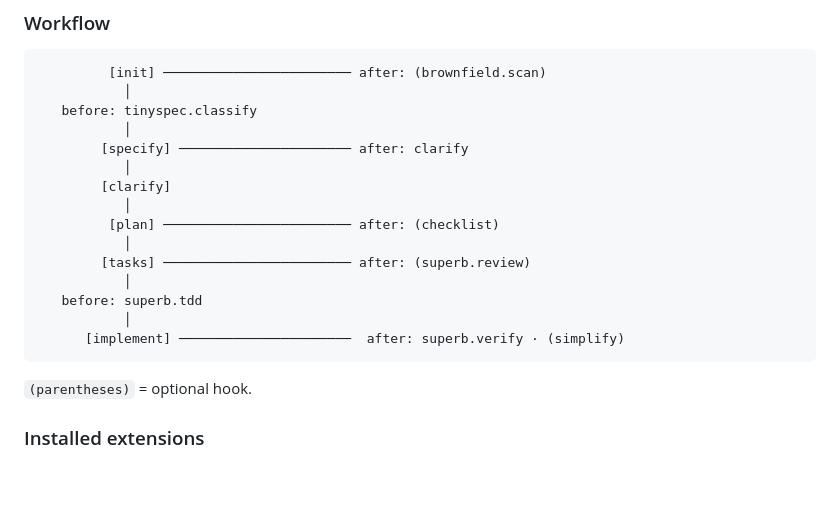
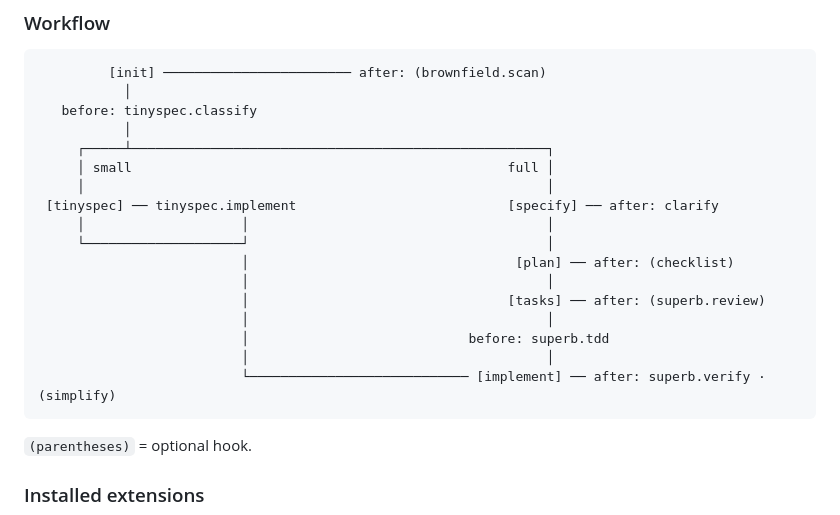
Before and after one commit to seanliu-up/pac-man, a Markdown page: README.md, the part around the change. GitHub-like rendering; blank space fills up the shorter version.

Commit message:
docs: add tinyspec branch to workflow diagram
Co-Authored-By: Claude Sonnet 4.6 <noreply@anthropic.com>

````diff
--- a/README.md
+++ b/README.md
@@ -49,17 +49,19 @@ Without it, `specify extension add <name>` cannot discover community extensions.
            │
    before: tinyspec.classify
            │
-        [specify] ────────────────────── after: clarify
-           │
-        [clarify]
-           │
-         [plan] ──────────────────────── after: (checklist)
-           │
-        [tasks] ──────────────────────── after: (superb.review)
-           │
-   before: superb.tdd
-           │
-      [implement] ──────────────────────  after: superb.verify · (simplify)
+     ┌─────┴─────────────────────────────────────────────────────┐
+     │ small                                                full │
+     │                                                           │
+ [tinyspec] ── tinyspec.implement                           [specify] ── after: clarify
+     │                    │                                      │
+     └────────────────────┘                                      │
+                          │                                  [plan] ── after: (checklist)
+                          │                                      │
+                          │                                 [tasks] ── after: (superb.review)
+                          │                                      │
+                          │                            before: superb.tdd
+                          │                                      │
+                          └──────────────────────────── [implement] ── after: superb.verify · (simplify)
 ```
 
 `(parentheses)` = optional hook.
````
